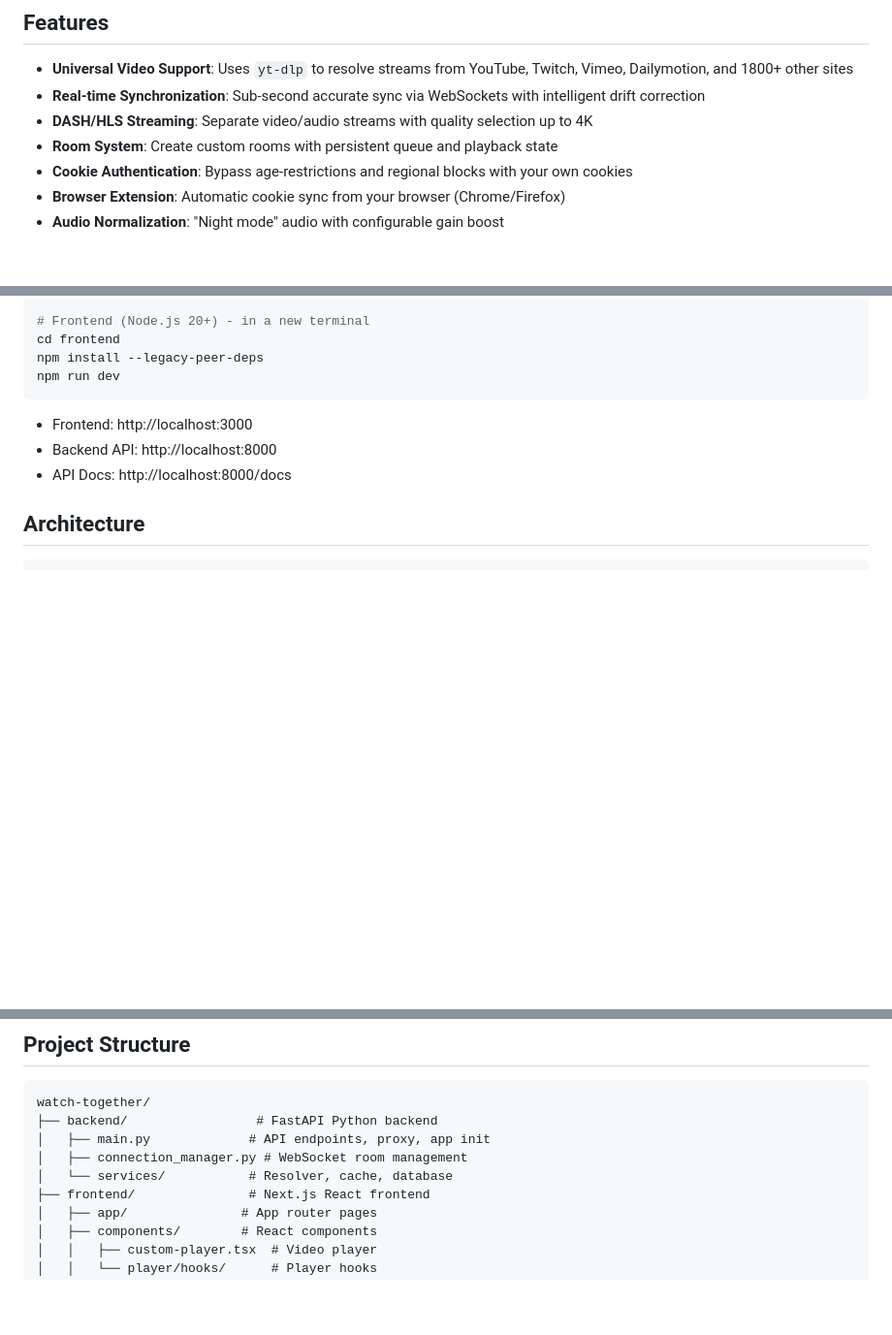
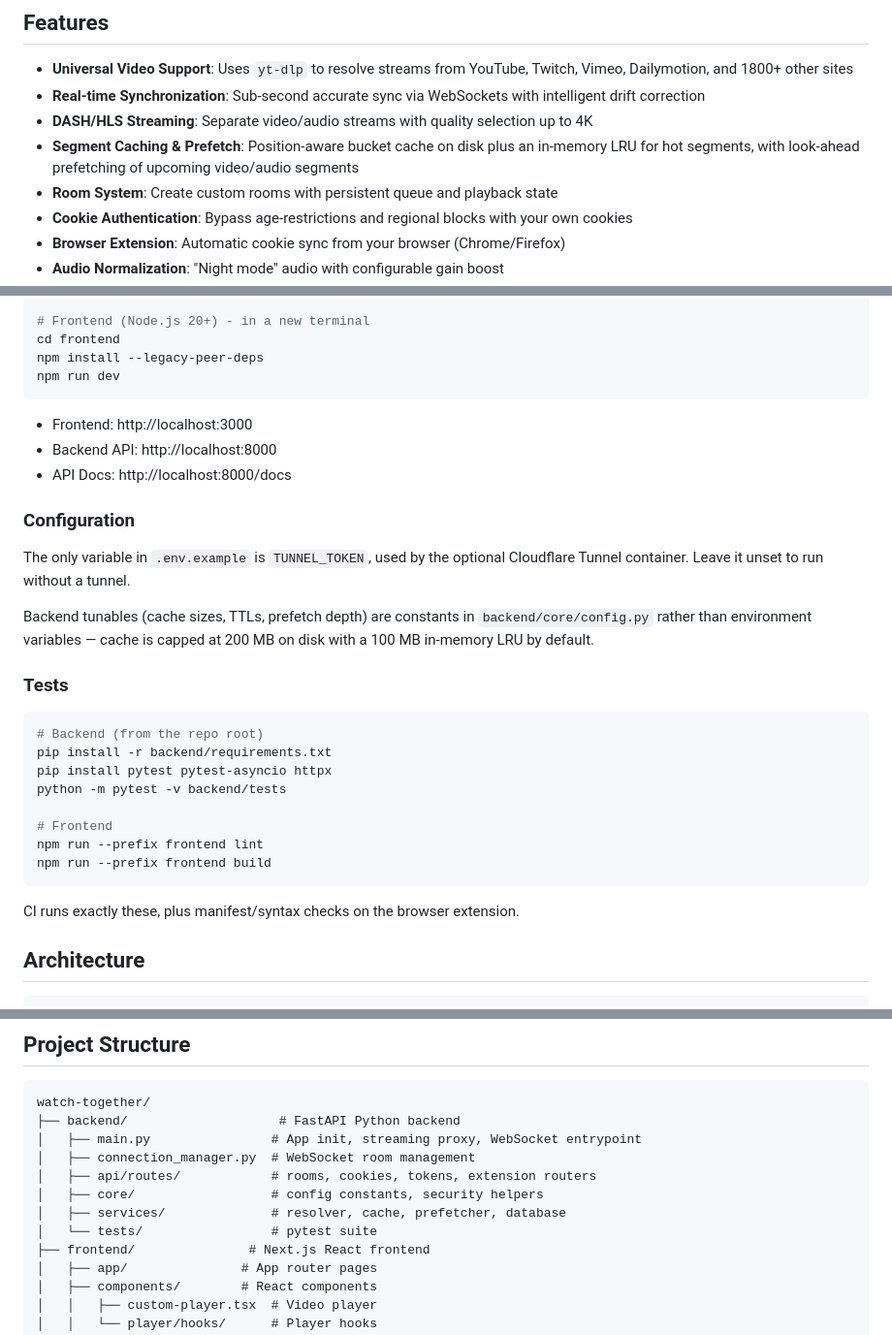
Before and after one commit to rennerdo30/watch-together, a Markdown page: README.md, 3 parts joined by grey strips. Shown at 97% size. Drawn GitHub-style; blank space fills up the shorter version.

Commit message:
docs: document configuration, tests, and current backend layout

````diff
--- a/README.md
+++ b/README.md
@@ -14,6 +14,7 @@ A real-time video synchronization platform for watching YouTube, Twitch, and 180
 - **Universal Video Support**: Uses `yt-dlp` to resolve streams from YouTube, Twitch, Vimeo, Dailymotion, and 1800+ other sites
 - **Real-time Synchronization**: Sub-second accurate sync via WebSockets with intelligent drift correction
 - **DASH/HLS Streaming**: Separate video/audio streams with quality selection up to 4K
+- **Segment Caching & Prefetch**: Position-aware bucket cache on disk plus an in-memory LRU for hot segments, with look-ahead prefetching of upcoming video/audio segments
 - **Room System**: Create custom rooms with persistent queue and playback state
 - **Cookie Authentication**: Bypass age-restrictions and regional blocks with your own cookies
 - **Browser Extension**: Automatic cookie sync from your browser (Chrome/Firefox)
@@ -63,6 +64,30 @@ npm run dev
 - Backend API: http://localhost:8000
 - API Docs: http://localhost:8000/docs
 
+### Configuration
+
+The only variable in `.env.example` is `TUNNEL_TOKEN`, used by the optional
+Cloudflare Tunnel container. Leave it unset to run without a tunnel.
+
+Backend tunables (cache sizes, TTLs, prefetch depth) are constants in
+`backend/core/config.py` rather than environment variables — cache is capped at
+200 MB on disk with a 100 MB in-memory LRU by default.
+
+### Tests
+
+```bash
+# Backend (from the repo root)
+pip install -r backend/requirements.txt
+pip install pytest pytest-asyncio httpx
+python -m pytest -v backend/tests
+
+# Frontend
+npm run --prefix frontend lint
+npm run --prefix frontend build
+```
+
+CI runs exactly these, plus manifest/syntax checks on the browser extension.
+
 ## Architecture
 
 ```
@@ -111,10 +136,13 @@ To watch age-restricted or region-locked content:
 
 ```
 watch-together/
-├── backend/                 # FastAPI Python backend
-│   ├── main.py             # API endpoints, proxy, app init
-│   ├── connection_manager.py # WebSocket room management
-│   └── services/           # Resolver, cache, database
+├── backend/                    # FastAPI Python backend
+│   ├── main.py                # App init, streaming proxy, WebSocket entrypoint
+│   ├── connection_manager.py  # WebSocket room management
+│   ├── api/routes/            # rooms, cookies, tokens, extension routers
+│   ├── core/                  # config constants, security helpers
+│   ├── services/              # resolver, cache, prefetcher, database
+│   └── tests/                 # pytest suite
 ├── frontend/               # Next.js React frontend
 │   ├── app/               # App router pages
 │   ├── components/        # React components
````
